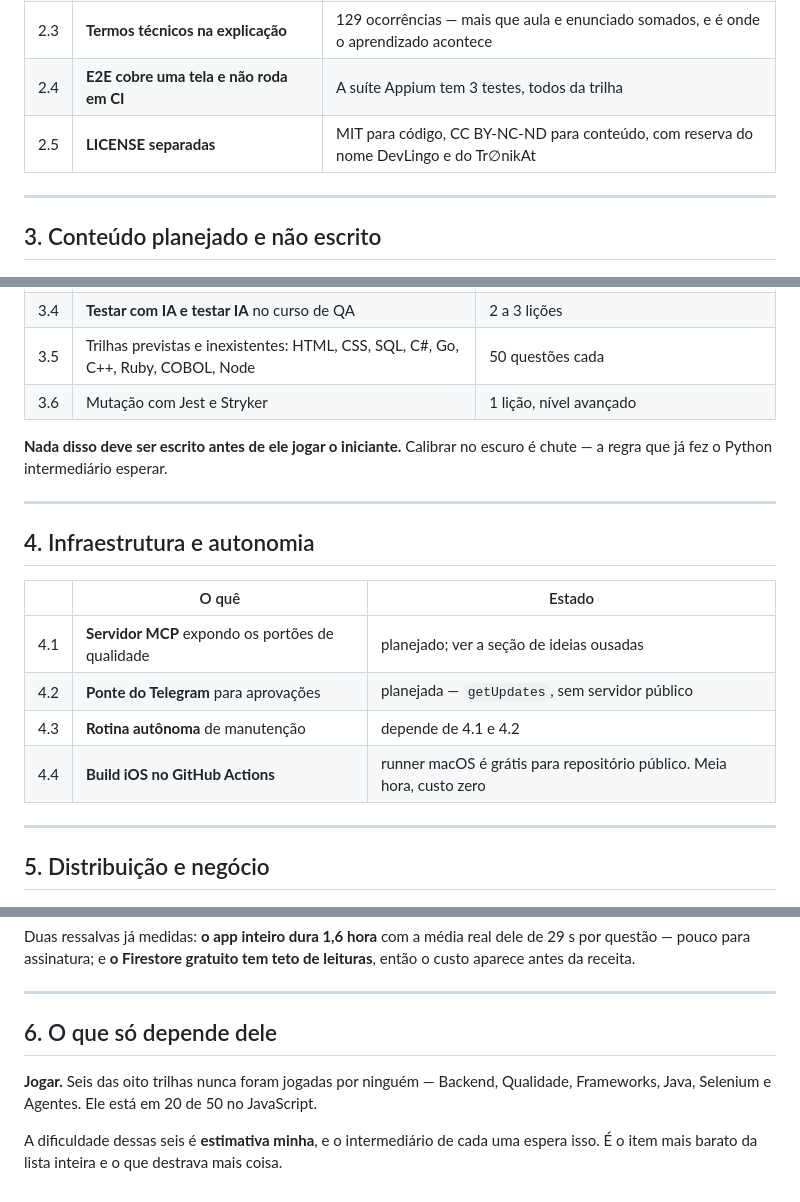
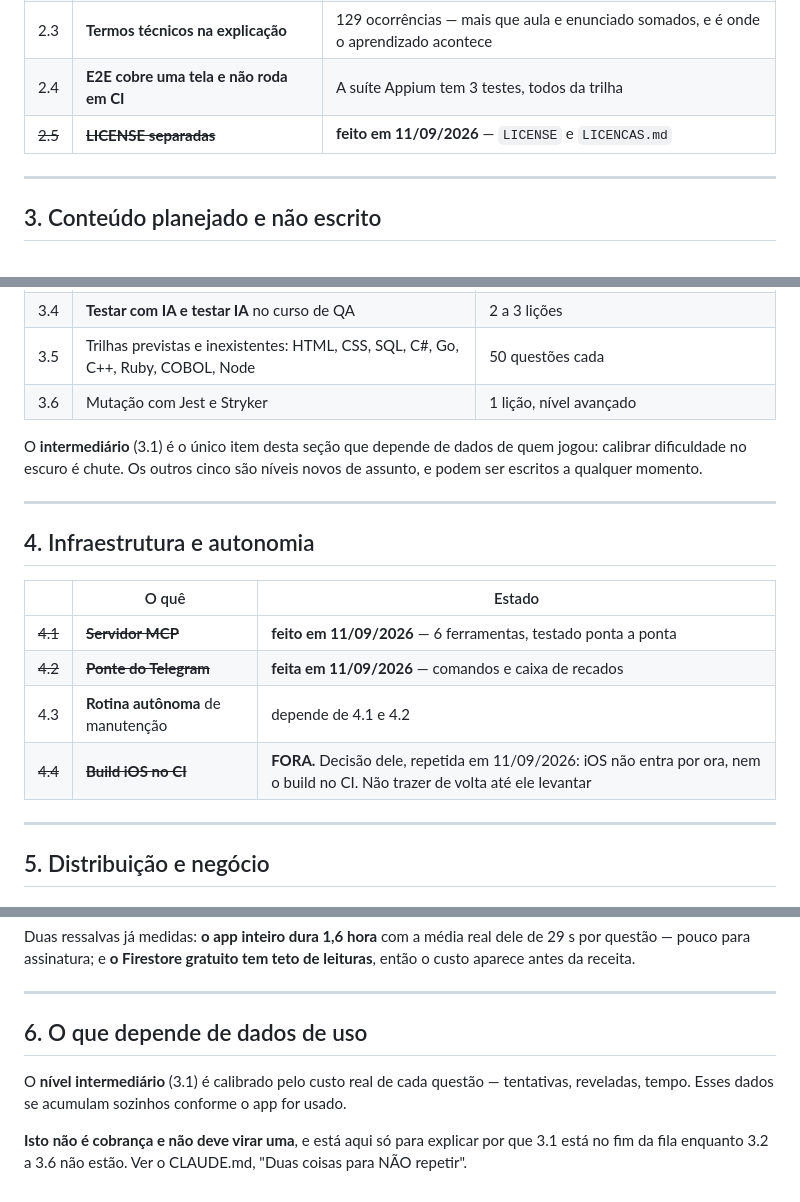
Before and after one commit to gustavoanderson/DevLingo, a Markdown page: docs/IDEIAS.md, 3 parts joined by grey strips. GitHub-like rendering.

```diff
--- a/docs/IDEIAS.md
+++ b/docs/IDEIAS.md
@@ -190,7 +222,7 @@ Quebraria a regra se o app sugerisse o modo desafio, comparasse seu tempo com o
 | 2.2 | **Acessibilidade nas outras telas** | Só o cabeçalho da trilha foi revisado. É pré-requisito da leitura em voz alta |
 | 2.3 | **Termos técnicos na explicação** | 129 ocorrências — mais que aula e enunciado somados, e é onde o aprendizado acontece |
 | 2.4 | **E2E cobre uma tela e não roda em CI** | A suíte Appium tem 3 testes, todos da trilha |
-| 2.5 | **LICENSE separadas** | MIT para código, CC BY-NC-ND para conteúdo, com reserva do nome DevLingo e do Tr∅nikAt |
+| ~~2.5~~ | ~~**LICENSE separadas**~~ | **feito em 11/09/2026** — `LICENSE` e `LICENCAS.md` |
 
 ---
 
@@ -205,7 +237,7 @@ Quebraria a regra se o app sugerisse o modo desafio, comparasse seu tempo com o
 | 3.5 | Trilhas previstas e inexistentes: HTML, CSS, SQL, C#, Go, C++, Ruby, COBOL, Node | 50 questões cada |
 | 3.6 | Mutação com Jest e Stryker | 1 lição, nível avançado |
 
-**Nada disso deve ser escrito antes de ele jogar o iniciante.** Calibrar no escuro é chute — a regra que já fez o Python intermediário esperar.
+O **intermediário** (3.1) é o único item desta seção que depende de dados de quem jogou: calibrar dificuldade no escuro é chute. Os outros cinco são níveis novos de assunto, e podem ser escritos a qualquer momento.
 
 ---
 
@@ -213,10 +245,10 @@ Quebraria a regra se o app sugerisse o modo desafio, comparasse seu tempo com o
 
 | | O quê | Estado |
 |---|---|---|
-| 4.1 | **Servidor MCP** expondo os portões de qualidade | planejado; ver a seção de ideias ousadas |
-| 4.2 | **Ponte do Telegram** para aprovações | planejada — `getUpdates`, sem servidor público |
+| ~~4.1~~ | ~~**Servidor MCP**~~ | **feito em 11/09/2026** — 6 ferramentas, testado ponta a ponta |
+| ~~4.2~~ | ~~**Ponte do Telegram**~~ | **feita em 11/09/2026** — comandos e caixa de recados |
 | 4.3 | **Rotina autônoma** de manutenção | depende de 4.1 e 4.2 |
-| 4.4 | **Build iOS no GitHub Actions** | runner macOS é grátis para repositório público. Meia hora, custo zero |
+| ~~4.4~~ | ~~**Build iOS no CI**~~ | **FORA.** Decisão dele, repetida em 11/09/2026: iOS não entra por ora, nem o build no CI. Não trazer de volta até ele levantar |
 
 ---
 
@@ -234,8 +266,8 @@ Duas ressalvas já medidas: **o app inteiro dura 1,6 hora** com a média real de
 
 ---
 
-## 6. O que só depende dele
+## 6. O que depende de dados de uso
 
-**Jogar.** Seis das oito trilhas nunca foram jogadas por ninguém — Backend, Qualidade, Frameworks, Java, Selenium e Agentes. Ele está em 20 de 50 no JavaScript.
+O **nível intermediário** (3.1) é calibrado pelo custo real de cada questão — tentativas, reveladas, tempo. Esses dados se acumulam sozinhos conforme o app for usado.
 
-A dificuldade dessas seis é **estimativa minha**, e o intermediário de cada uma espera isso. É o item mais barato da lista inteira e o que destrava mais coisa.
+**Isto não é cobrança e não deve virar uma**, e está aqui só para explicar por que 3.1 está no fim da fila enquanto 3.2 a 3.6 não estão. Ver o CLAUDE.md, "Duas coisas para NÃO repetir".
```
Also changed, not shown: other parts of docs/IDEIAS.md (+32 -0 lines), CLAUDE.md (+8 -0 lines).
